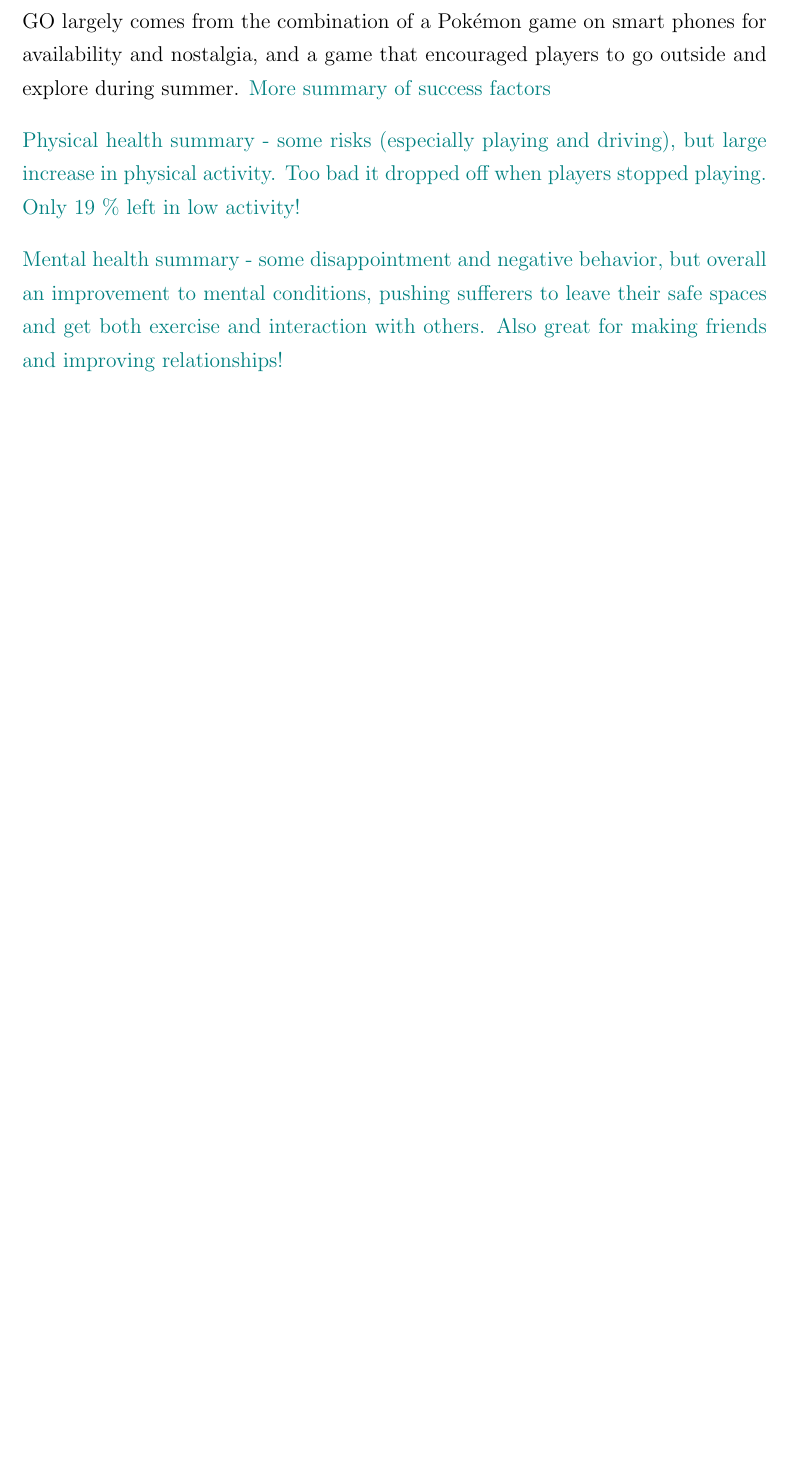
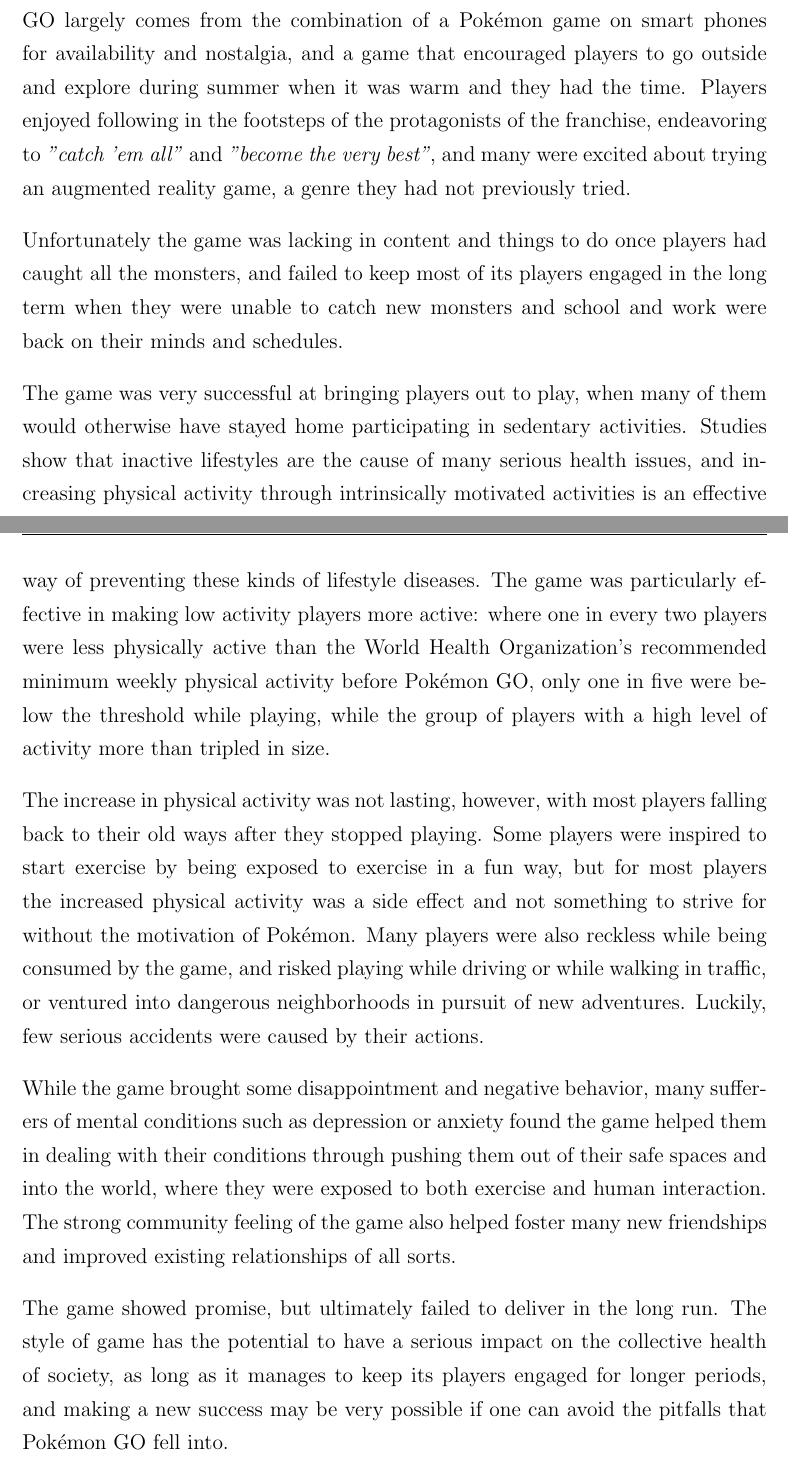
Before and after one commit to askjervold/msc-thesis, a LaTeX thesis (main.tex, which reads Chapters/7-conclusion.tex): part of page 124 of 133 before the commit and two parts of pages 124 and 125 of 134 after it, the two joined at a grey line, cut so that both start at the same text, the shorter picture padded with empty space. Compiled offline with pdfLaTeX.

Commit message:
Write conclusion

```diff
--- a/Chapters/7-conclusion.tex
+++ b/Chapters/7-conclusion.tex
@@ -3,9 +3,15 @@
 
-Not surprisingly, the results from the survey indicate that the success of Pokémon GO largely comes from the combination of a Pokémon game on smart phones for availability and nostalgia, and a game that encouraged players to go outside and explore during summer. \todo{More summary of success factors}
+Not surprisingly, the results from the survey indicate that the success of Pokémon GO largely comes from the combination of a Pokémon game on smart phones for availability and nostalgia, and a game that encouraged players to go outside and explore during summer when it was warm and they had the time. Players enjoyed following in the footsteps of the protagonists of the franchise, endeavoring to \emph{"catch 'em all"} and \emph{"become the very best"}, and many were excited about trying an augmented reality game, a genre they had not previously tried.
 
-\todo{Physical health summary - some risks (especially playing and driving), but large increase in physical activity. Too bad it dropped off when players stopped playing. Only 19 \% left in low activity!}
+Unfortunately the game was lacking in content and things to do once players had caught all the monsters, and failed to keep most of its players engaged in the long term when they were unable to catch new monsters and school and work were back on their minds and schedules.
 
-\todo{Mental health summary - some disappointment and negative behavior, but overall an improvement to mental conditions, pushing sufferers to leave their safe spaces and get both exercise and interaction with others. Also great for making friends and improving relationships!}
+The game was very successful at bringing players out to play, when many of them would otherwise have stayed home participating in sedentary activities. Studies show that inactive lifestyles are the cause of many serious health issues, and increasing physical activity through intrinsically motivated activities is an effective way of preventing these kinds of lifestyle diseases. The game was particularly effective in making low activity players more active: where one in every two players were less physically active than the World Health Organization's recommended minimum weekly physical activity before Pokémon GO, only one in five were below the threshold while playing, while the group of players with a high level of activity more than tripled in size.
+
+The increase in physical activity was not lasting, however, with most players falling back to their old ways after they stopped playing. Some players were inspired to start exercise by being exposed to exercise in a fun way, but for most players the increased physical activity was a side effect and not something to strive for without the motivation of Pokémon. Many players were also reckless while being consumed by the game, and risked playing while driving or while walking in traffic, or ventured into dangerous neighborhoods in pursuit of new adventures. Luckily, few serious accidents were caused by their actions.
+
+While the game brought some disappointment and negative behavior, many sufferers of mental conditions such as depression or anxiety found the game helped them in dealing with their conditions through pushing them out of their safe spaces and into the world, where they were exposed to both exercise and human interaction. The strong community feeling of the game also helped foster many new friendships and improved existing relationships of all sorts.
+
+The game showed promise, but ultimately failed to deliver in the long run. The style of game has the potential to have a serious impact on the collective health of society, as long as it manages to keep its players engaged for longer periods, and making a new success may be very possible if one can avoid the pitfalls that Pokémon GO fell into.
 
 
 \chapter{Future Work}
```
Also changed, not shown: Chapters/7-conclusion.tex (2 more changed lines).
